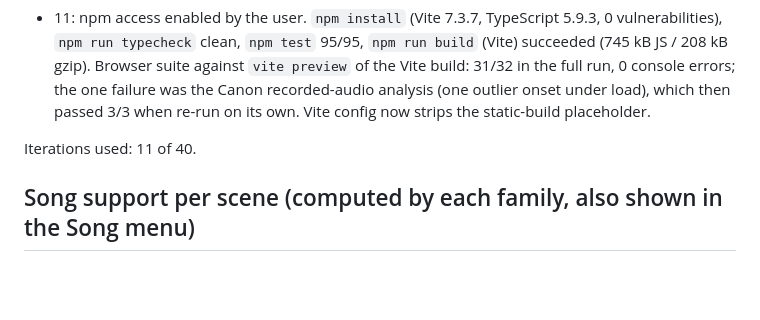
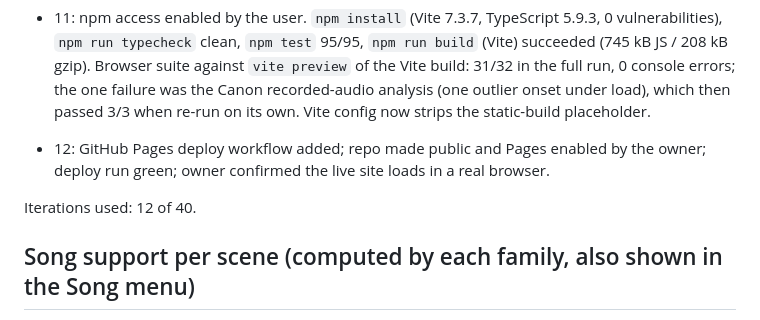
Before and after one commit to HarrisonFischberg/kinetic-score, a Markdown page: progress.md, the part around the change. Rendered like a GitHub page; blank space fills up the shorter version.

```diff
--- a/progress.md
+++ b/progress.md
@@ -71,7 +71,10 @@ was done and what was actually run/verified.
   errors; the one failure was the Canon recorded-audio analysis (one outlier onset under load), which
   then passed 3/3 when re-run on its own. Vite config now strips the static-build placeholder.
 
-Iterations used: 11 of 40.
+- 12: GitHub Pages deploy workflow added; repo made public and Pages enabled by the owner; deploy run
+  green; owner confirmed the live site loads in a real browser.
+
+Iterations used: 12 of 40.
 
 ## Song support per scene (computed by each family, also shown in the Song menu)
 - Canon Contraption, Melody Rain, Musical Maze: all 8 excerpts.
```
Also changed, not shown: README.md (+1 -1 lines), docs/VERIFICATION.md (+5 -0 lines).
